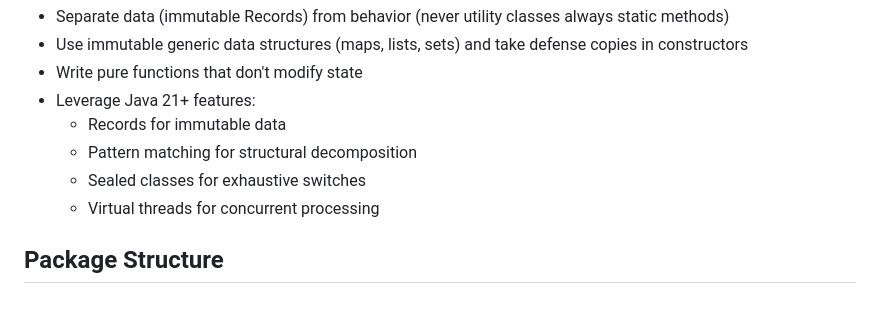
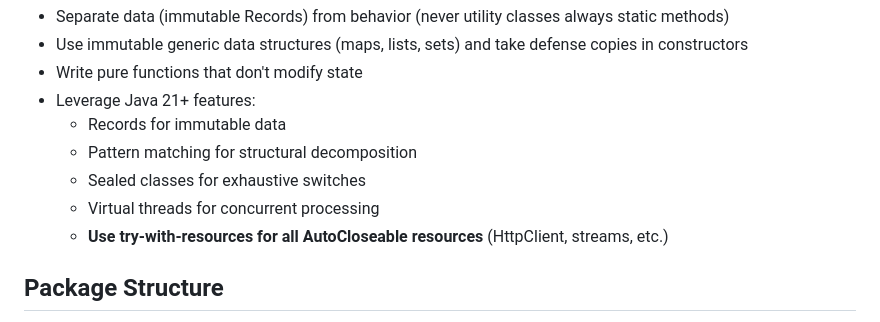
Before and after one commit to simbo1905/java.util.json.Java21, a Markdown page: AGENTS.md, the part around the change. Rendered like a GitHub page.

Commit message:
Add try-with-resources guideline to AGENTS.md
- Added bullet point under 'Leverage Java 21+ features' section
- Specifies that try-with-resources must be used for all AutoCloseable resources
- Includes examples like HttpClient and streams
- Ensures proper resource management following Java best practices

🤖 Generated with [Claude Code](https://claude.ai/code)

Co-Authored-By: Claude <noreply@anthropic.com>

```diff
--- a/AGENTS.md
+++ b/AGENTS.md
@@ -455,6 +455,7 @@ IMPORTANT: Never disable tests written for logic that we are yet to write we do
     * Pattern matching for structural decomposition
     * Sealed classes for exhaustive switches
     * Virtual threads for concurrent processing
+    * **Use try-with-resources for all AutoCloseable resources** (HttpClient, streams, etc.)
 
 ## Package Structure
 
```
